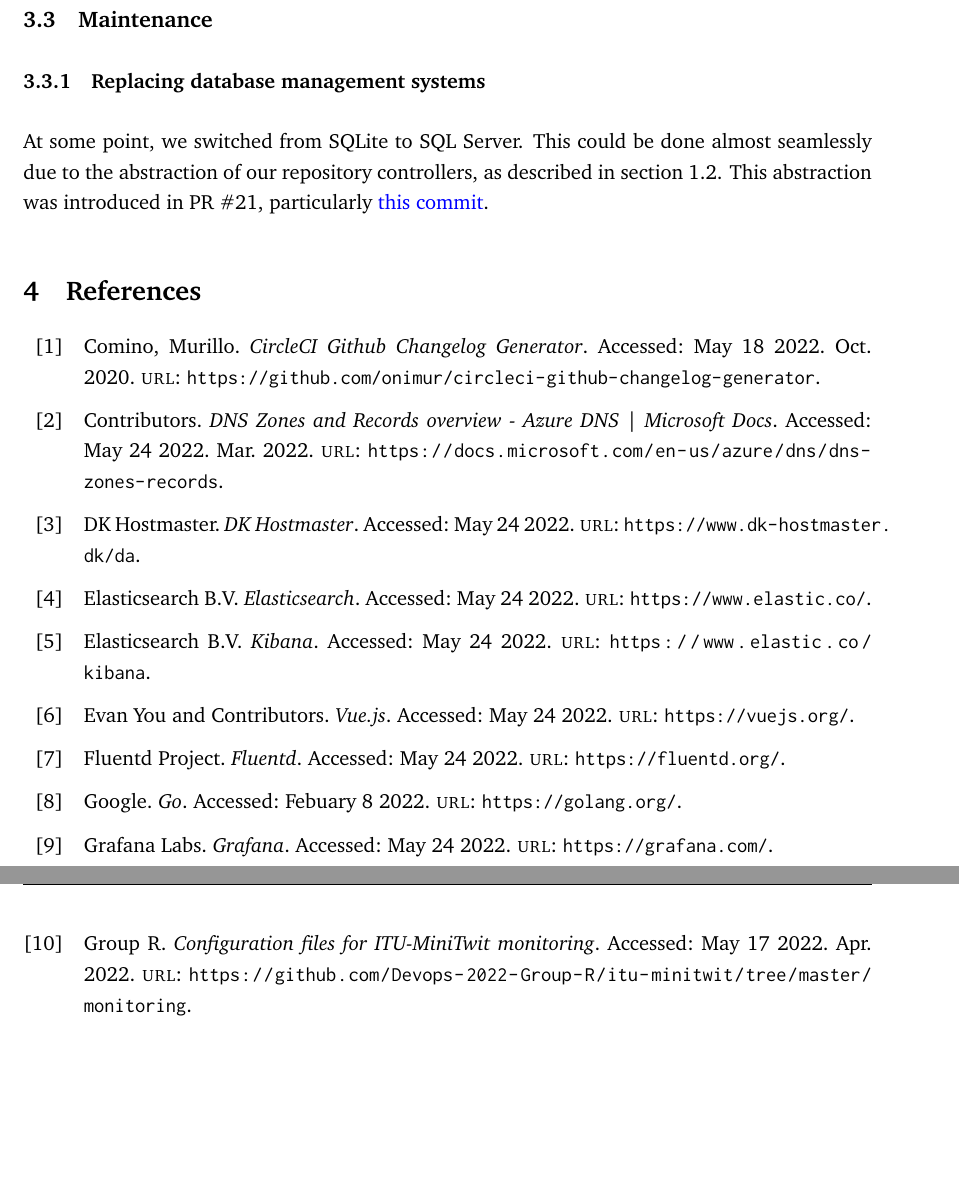
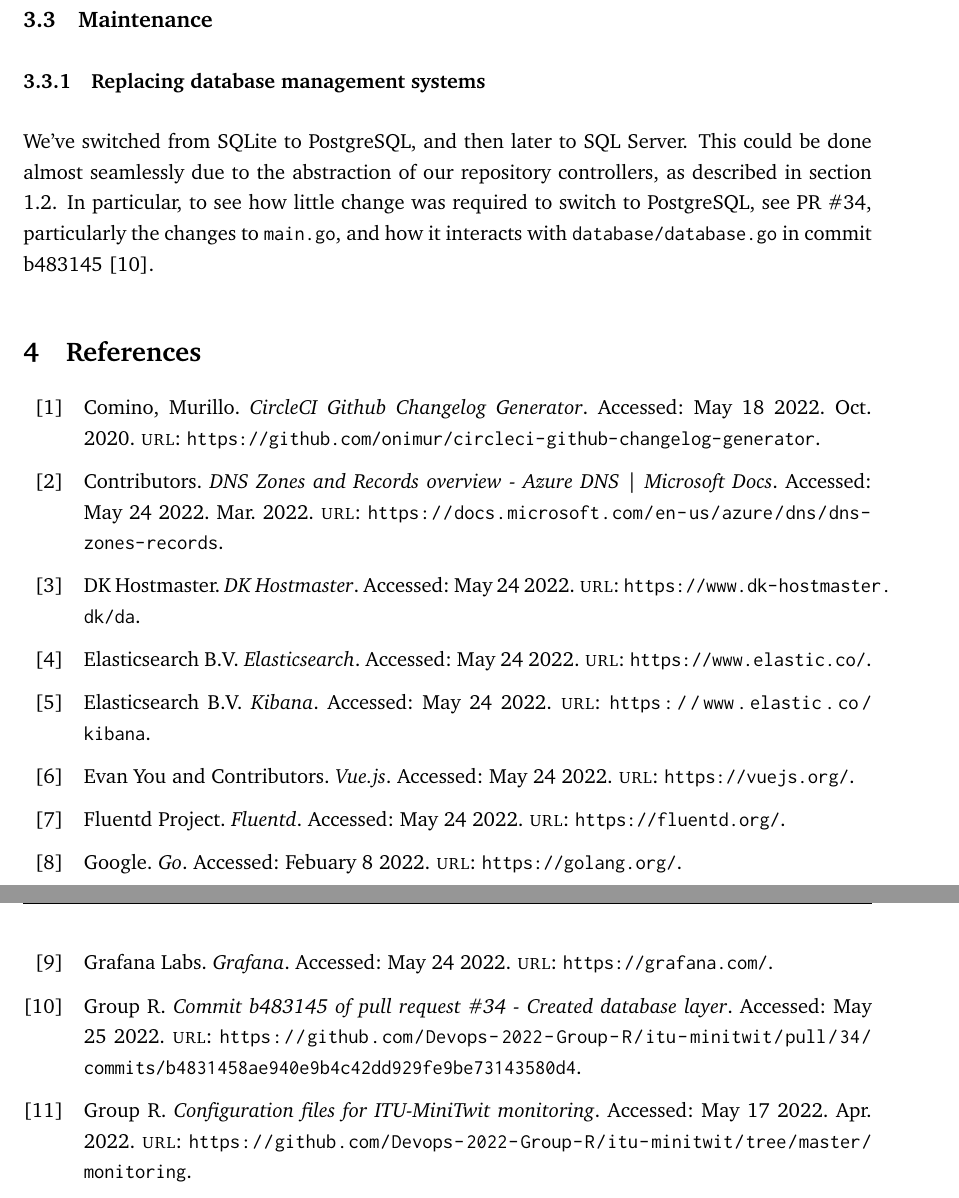
Before and after one commit to Devops-2022-Group-R/itu-minitwit, a LaTeX document (report/main.tex, which reads report/sections/lessons-learned-perspective/maintenance.tex): two parts of pages 13 and 14 of 20, joined at a grey line, cut so that both start at the same text, the shorter picture padded with empty space. Compiled offline with pdfLaTeX.

Commit message:
Rewrite replacing dbms section

```diff
--- a/report/sections/lessons-learned-perspective/maintenance.tex
+++ b/report/sections/lessons-learned-perspective/maintenance.tex
@@ -2,5 +2,5 @@
 
 \subsubsection{Replacing database management systems}
 
-At some point, we switched from SQLite to SQL Server. This could be done almost seamlessly due to the abstraction of our repository controllers, as described in section \ref{section:system-design}.
-This abstraction was introduced in PR \#21, particularly \href{https://github.com/Devops-2022-Group-R/itu-minitwit/pull/21/commits/96d0ea601453ff9d3efe52c30b2435c6308f120b}{\color{blue}this commit}.
+We've switched from SQLite to PostgreSQL, and then later to SQL Server. This could be done almost seamlessly due to the abstraction of our repository controllers, as described in section \ref{section:system-design}.
+In particular, to see how little change was required to switch to PostgreSQL, see PR \#34, particularly the changes to \texttt{main.go}, and how it interacts with \texttt{database/database.go} in commit b483145 \cite{commit:switching-to-psql}.
```
Also changed, not shown: report/sources.bib (+7 -0 lines).
